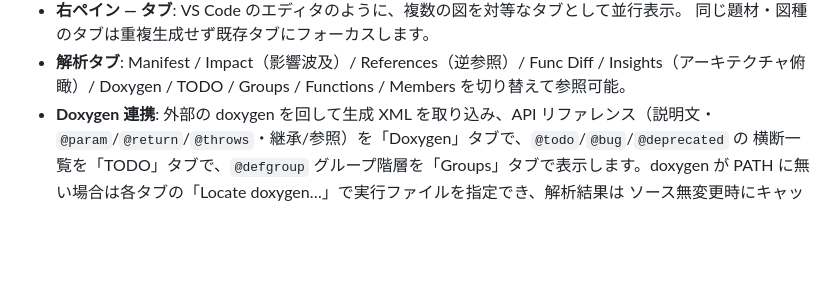
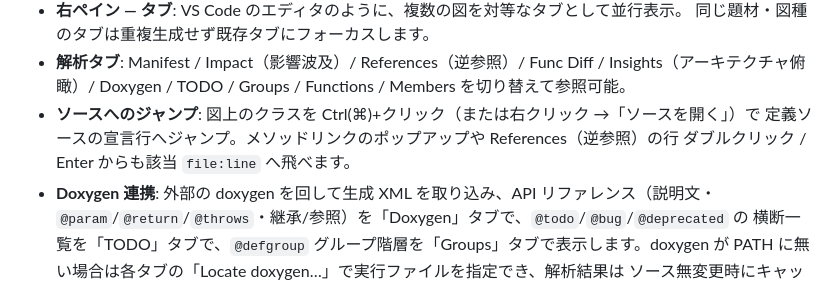
Before and after one commit to nigoh/Juml, a Markdown page: README.md, the part around the change. Rendered like a GitHub page; blank space fills up the shorter version.

```diff
--- a/README.md
+++ b/README.md
@@ -82,6 +82,9 @@ GUI（グラフィカル UI）
   同じ題材・図種のタブは重複生成せず既存タブにフォーカスします。
 * **解析タブ**: Manifest / Impact（影響波及）/ References（逆参照）/ Func Diff /
   Insights（アーキテクチャ俯瞰）/ Doxygen / TODO / Groups / Functions / Members を切り替えて参照可能。
+* **ソースへのジャンプ**: 図上のクラスを Ctrl(⌘)+クリック（または右クリック →「ソースを開く」）で
+  定義ソースの宣言行へジャンプ。メソッドリンクのポップアップや References（逆参照）の行
+  ダブルクリック / Enter からも該当 `file:line` へ飛べます。
 * **Doxygen 連携**: 外部の doxygen を回して生成 XML を取り込み、API リファレンス（説明文・
   `@param`/`@return`/`@throws`・継承/参照）を「Doxygen」タブで、`@todo`/`@bug`/`@deprecated` の
   横断一覧を「TODO」タブで、`@defgroup` グループ階層を「Groups」タブで表示します。doxygen が
```
Also changed, not shown: CHANGE.md (+25 -0 lines).
